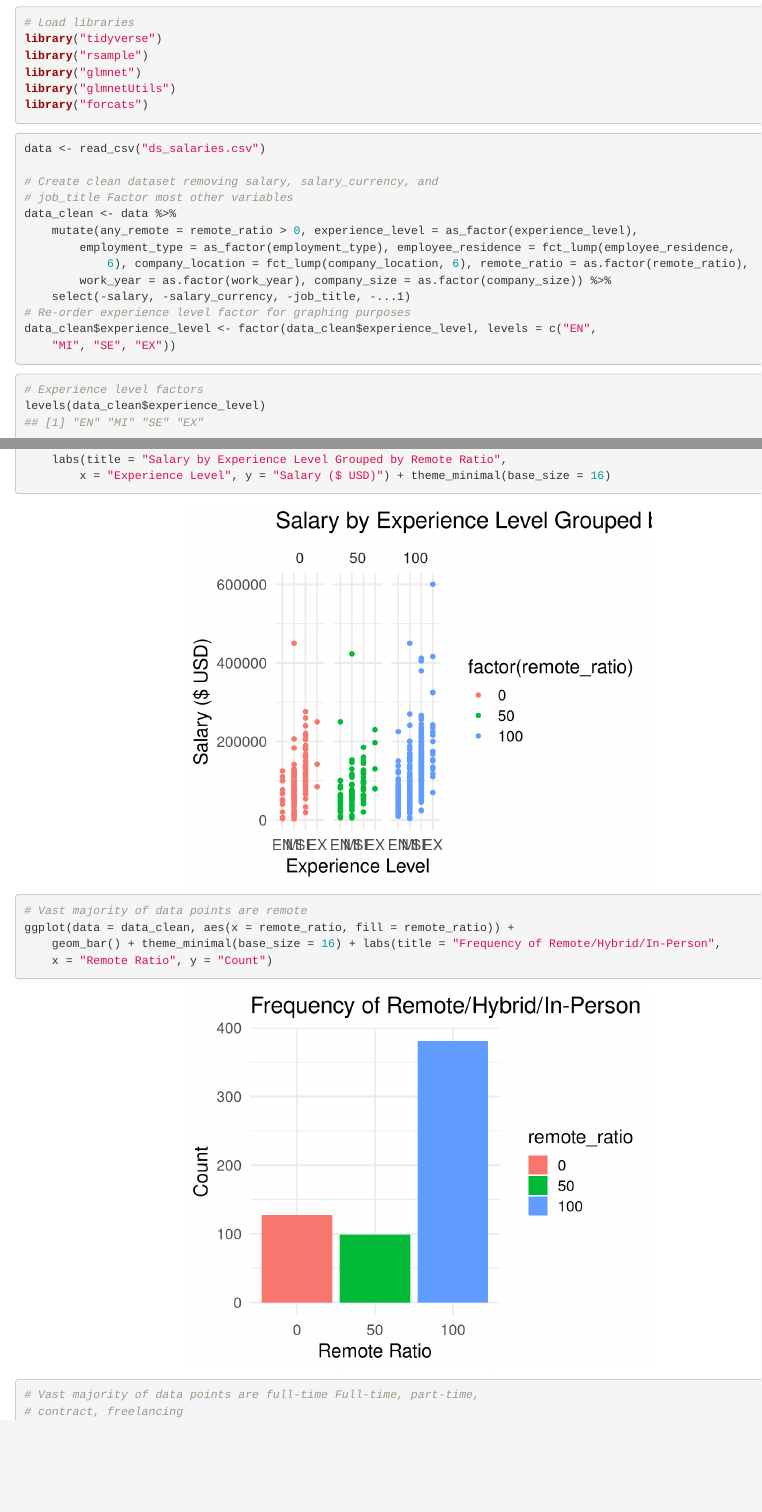
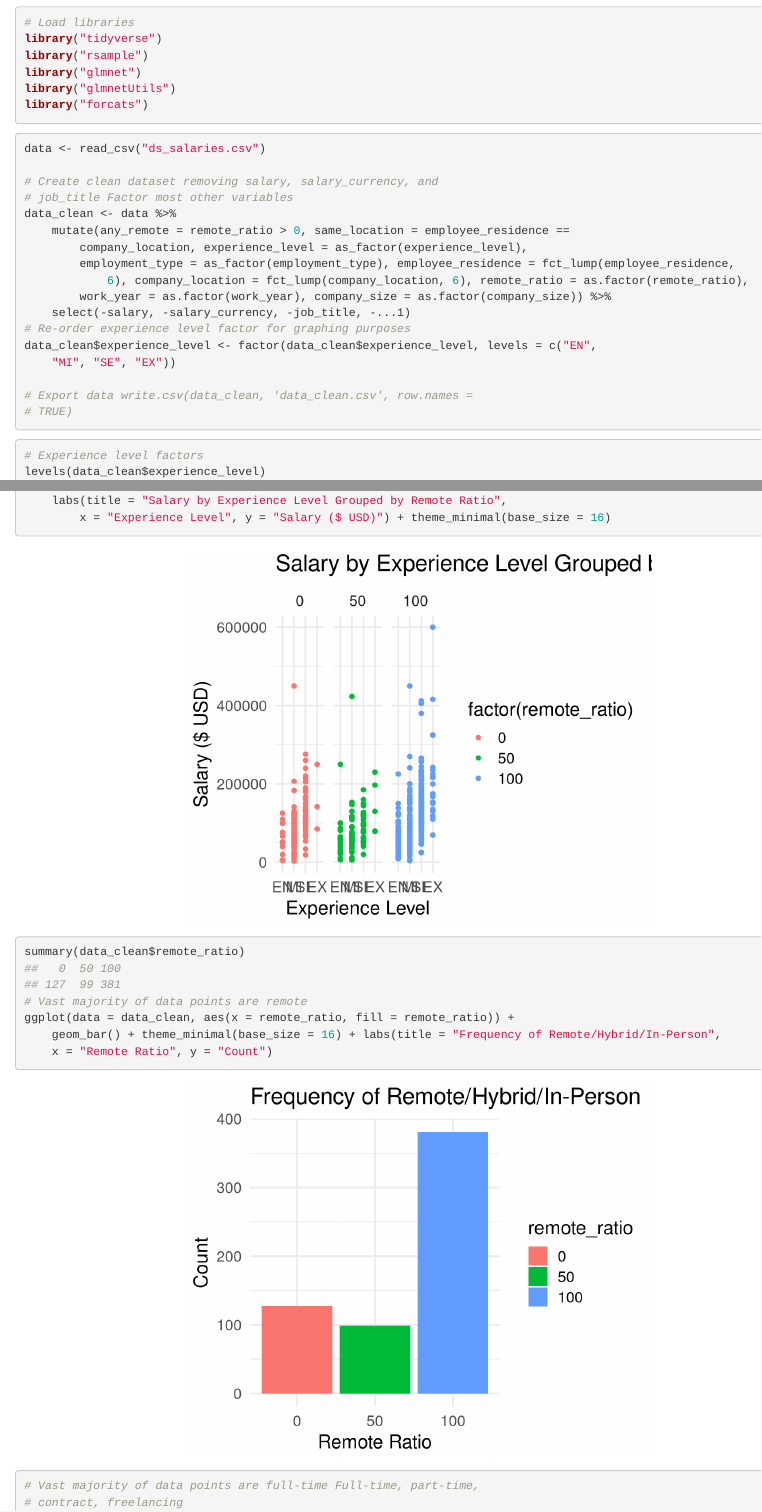
Before and after one commit to jeepstein1/mgsc310final, an R Markdown document (RMarkdown_Final.Rmd): the page in a window 1100 px wide, from 880 px down, and a second part further down, joined at a grey line. Rendered offline with R 4.5, knitr and Pandoc, with nearby package versions; some code elsewhere in the file could not run offline.

Commit message:
Add same_location variable

````diff
--- a/RMarkdown_Final.Rmd
+++ b/RMarkdown_Final.Rmd
@@ -59,6 +59,7 @@ data <- read_csv("ds_salaries.csv")
 # Factor most other variables
 data_clean <- data %>%
   mutate(any_remote = remote_ratio > 0,
+         same_location = employee_residence == company_location,
          experience_level = as_factor(experience_level),
          employment_type = as_factor(employment_type),
          employee_residence = fct_lump(employee_residence, 6),
@@ -69,6 +70,9 @@ data_clean <- data %>%
   select(-salary, -salary_currency, -job_title, -`...1`)
 # Re-order experience level factor for graphing purposes
 data_clean$experience_level <- factor(data_clean$experience_level, levels = c("EN", "MI", "SE", "EX"))
+
+# Export data
+#write.csv(data_clean, "data_clean.csv", row.names = TRUE)
 ```
 
 ```{r}
@@ -116,6 +120,7 @@ ggplot(data = data_clean, aes(x = experience_level, y = salary_in_usd, color = f
 ```
 
 ```{r}
+summary(data_clean$remote_ratio)
 # Vast majority of data points are remote
 ggplot(data = data_clean, aes(x = remote_ratio, fill = remote_ratio)) +
   geom_bar() +
````
Also changed, not shown: RMarkdown_Final.html, RMarkdown_Final.Rmd (1 more changed lines), 1 other file.
